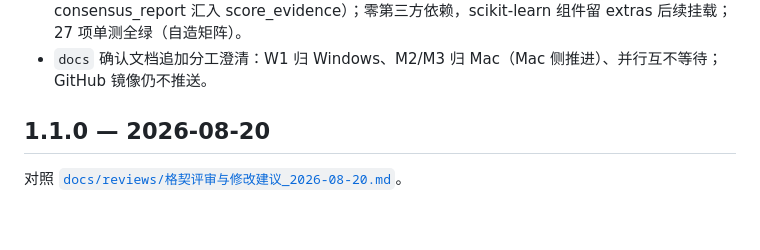
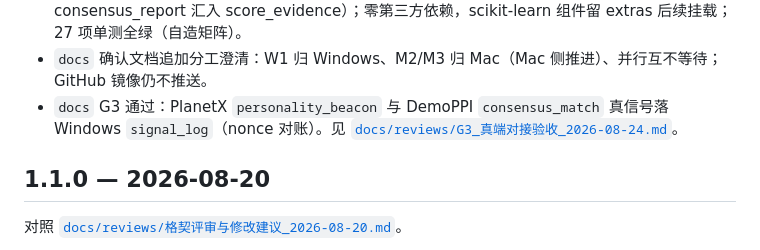
Before and after one commit to GenzLTD/gfcc, a Markdown page: docs/CHANGELOG.md, the part around the change. GitHub-like rendering; blank space fills up the shorter version.

```diff
--- a/docs/CHANGELOG.md
+++ b/docs/CHANGELOG.md
@@ -26,6 +26,7 @@
 - `docs` 清理吸收建议/技术调研文档末尾「内容由AI生成」水印。
 - `feat(consensus-math)` 合意引擎 W1 启动：`consensus_math.py` 纯函数库（拉普拉斯平滑同意概率、单/双比例 z 检验 90% 置信、同意度/分歧度、跨组共识连乘、代表性 repness、consensus_report 汇入 score_evidence）；零第三方依赖，scikit-learn 组件留 extras 后续挂载；27 项单测全绿（自造矩阵）。
 - `docs` 确认文档追加分工澄清：W1 归 Windows、M2/M3 归 Mac（Mac 侧推进）、并行互不等待；GitHub 镜像仍不推送。
+- `docs` G3 通过：PlanetX `personality_beacon` 与 DemoPPI `consensus_match` 真信号落 Windows `signal_log`（nonce 对账）。见 [`docs/reviews/G3_真端对接验收_2026-08-24.md`](reviews/G3_真端对接验收_2026-08-24.md)。
 
 ## 1.1.0 — 2026-08-20
 
```
Also changed, not shown: docs/Phase2_Step3_信号契约与协调方案.md (+4 -4 lines), docs/reviews/G3_真端对接验收_2026-08-24.md (added, +41 -0 lines).
